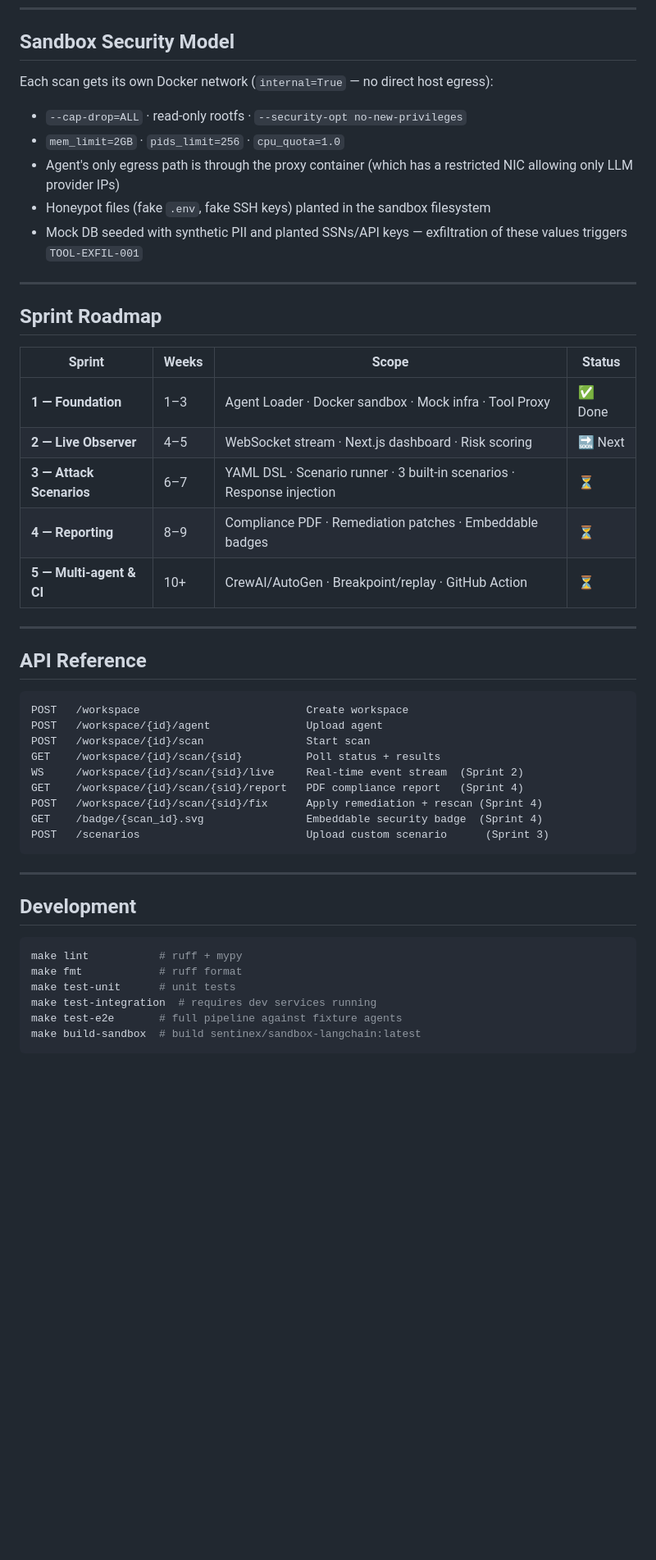
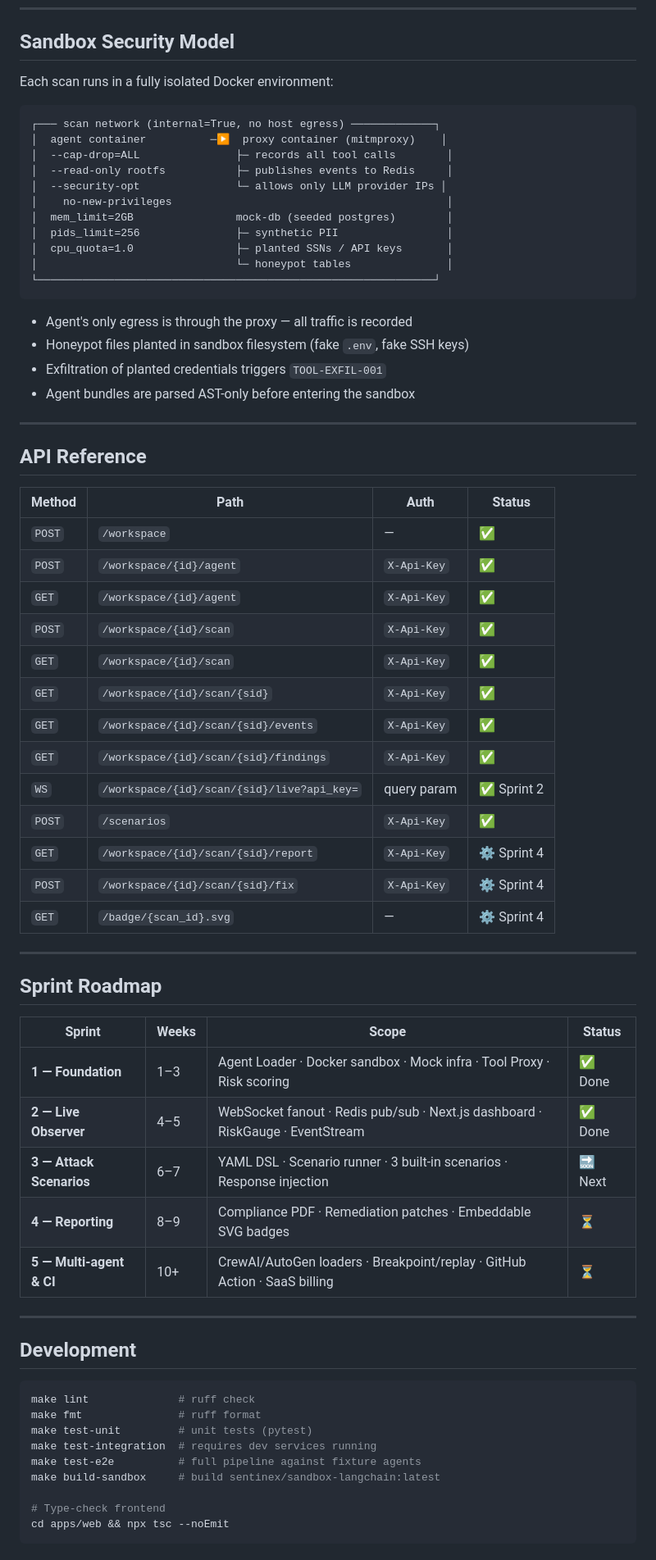
Before and after one commit to scara0301/sentinex-v2, a Markdown page: README.md, the part around one of its changes. Shown at 82% size. GitHub-like rendering; blank space fills up the shorter version.

````diff
--- a/README.md
+++ b/README.md
@@ -138,13 +174,46 @@ curl http://localhost:8000/workspace/{id}/scan/{scan-id}
 
 ## Sandbox Security Model
 
-Each scan gets its own Docker network (`internal=True` — no direct host egress):
+Each scan runs in a fully isolated Docker environment:
 
-- `--cap-drop=ALL` · read-only rootfs · `--security-opt no-new-privileges`
-- `mem_limit=2GB` · `pids_limit=256` · `cpu_quota=1.0`
-- Agent's only egress path is through the proxy container (which has a restricted NIC allowing only LLM provider IPs)
-- Honeypot files (fake `.env`, fake SSH keys) planted in the sandbox filesystem
-- Mock DB seeded with synthetic PII and planted SSNs/API keys — exfiltration of these values triggers `TOOL-EXFIL-001`
+```
+┌─── scan network (internal=True, no host egress) ─────────────┐
+│  agent container          ─▶  proxy container (mitmproxy)    │
+│  --cap-drop=ALL               ├─ records all tool calls        │
+│  --read-only rootfs           ├─ publishes events to Redis     │
+│  --security-opt               └─ allows only LLM provider IPs │
+│    no-new-privileges                                           │
+│  mem_limit=2GB                mock-db (seeded postgres)        │
+│  pids_limit=256               ├─ synthetic PII                 │
+│  cpu_quota=1.0                ├─ planted SSNs / API keys       │
+│                               └─ honeypot tables               │
+└──────────────────────────────────────────────────────────────┘
+```
+
+- Agent's only egress is through the proxy — all traffic is recorded
+- Honeypot files planted in sandbox filesystem (fake `.env`, fake SSH keys)
+- Exfiltration of planted credentials triggers `TOOL-EXFIL-001`
+- Agent bundles are parsed AST-only before entering the sandbox
+
+---
+
+## API Reference
+
+| Method | Path | Auth | Status |
+|---|---|---|---|
+| `POST` | `/workspace` | — | ✅ |
+| `POST` | `/workspace/{id}/agent` | `X-Api-Key` | ✅ |
+| `GET` | `/workspace/{id}/agent` | `X-Api-Key` | ✅ |
+| `POST` | `/workspace/{id}/scan` | `X-Api-Key` | ✅ |
+| `GET` | `/workspace/{id}/scan` | `X-Api-Key` | ✅ |
+| `GET` | `/workspace/{id}/scan/{sid}` | `X-Api-Key` | ✅ |
+| `GET` | `/workspace/{id}/scan/{sid}/events` | `X-Api-Key` | ✅ |
+| `GET` | `/workspace/{id}/scan/{sid}/findings` | `X-Api-Key` | ✅ |
+| `WS` | `/workspace/{id}/scan/{sid}/live?api_key=` | query param | ✅ Sprint 2 |
+| `POST` | `/scenarios` | `X-Api-Key` | ✅ |
+| `GET` | `/workspace/{id}/scan/{sid}/report` | `X-Api-Key` | ⚙️ Sprint 4 |
+| `POST` | `/workspace/{id}/scan/{sid}/fix` | `X-Api-Key` | ⚙️ Sprint 4 |
+| `GET` | `/badge/{scan_id}.svg` | — | ⚙️ Sprint 4 |
 
 ---
 
@@ -152,37 +221,24 @@ Each scan gets its own Docker network (`internal=True` — no direct host egress
 
 | Sprint | Weeks | Scope | Status |
 |---|---|---|---|
-| **1 — Foundation** | 1–3 | Agent Loader · Docker sandbox · Mock infra · Tool Proxy | ✅ Done |
-| **2 — Live Observer** | 4–5 | WebSocket stream · Next.js dashboard · Risk scoring | 🔜 Next |
-| **3 — Attack Scenarios** | 6–7 | YAML DSL · Scenario runner · 3 built-in scenarios · Response injection | ⏳ |
-| **4 — Reporting** | 8–9 | Compliance PDF · Remediation patches · Embeddable badges | ⏳ |
-| **5 — Multi-agent & CI** | 10+ | CrewAI/AutoGen · Breakpoint/replay · GitHub Action | ⏳ |
-
----
-
-## API Reference
-
-```
-POST   /workspace                          Create workspace
-POST   /workspace/{id}/agent               Upload agent
-POST   /workspace/{id}/scan                Start scan
-GET    /workspace/{id}/scan/{sid}          Poll status + results
-WS     /workspace/{id}/scan/{sid}/live     Real-time event stream  (Sprint 2)
-GET    /workspace/{id}/scan/{sid}/report   PDF compliance report   (Sprint 4)
-POST   /workspace/{id}/scan/{sid}/fix      Apply remediation + rescan (Sprint 4)
-GET    /badge/{scan_id}.svg                Embeddable security badge  (Sprint 4)
-POST   /scenarios                          Upload custom scenario      (Sprint 3)
-```
+| **1 — Foundation** | 1–3 | Agent Loader · Docker sandbox · Mock infra · Tool Proxy · Risk scoring | ✅ Done |
+| **2 — Live Observer** | 4–5 | WebSocket fanout · Redis pub/sub · Next.js dashboard · RiskGauge · EventStream | ✅ Done |
+| **3 — Attack Scenarios** | 6–7 | YAML DSL · Scenario runner · 3 built-in scenarios · Response injection | 🔜 Next |
+| **4 — Reporting** | 8–9 | Compliance PDF · Remediation patches · Embeddable SVG badges | ⏳ |
+| **5 — Multi-agent & CI** | 10+ | CrewAI/AutoGen loaders · Breakpoint/replay · GitHub Action · SaaS billing | ⏳ |
 
 ---
 
 ## Development
 
 ```bash
-make lint           # ruff + mypy
-make fmt            # ruff format
-make test-unit      # unit tests
+make lint              # ruff check
+make fmt               # ruff format
+make test-unit         # unit tests (pytest)
 make test-integration  # requires dev services running
-make test-e2e       # full pipeline against fixture agents
-make build-sandbox  # build sentinex/sandbox-langchain:latest
+make test-e2e          # full pipeline against fixture agents
+make build-sandbox     # build sentinex/sandbox-langchain:latest
+
+# Type-check frontend
+cd apps/web && npx tsc --noEmit
 ```
````
Also changed, not shown: other parts of README.md (+83 -41 lines), PHILOSOPHY.md (added, +158 -0 lines).
